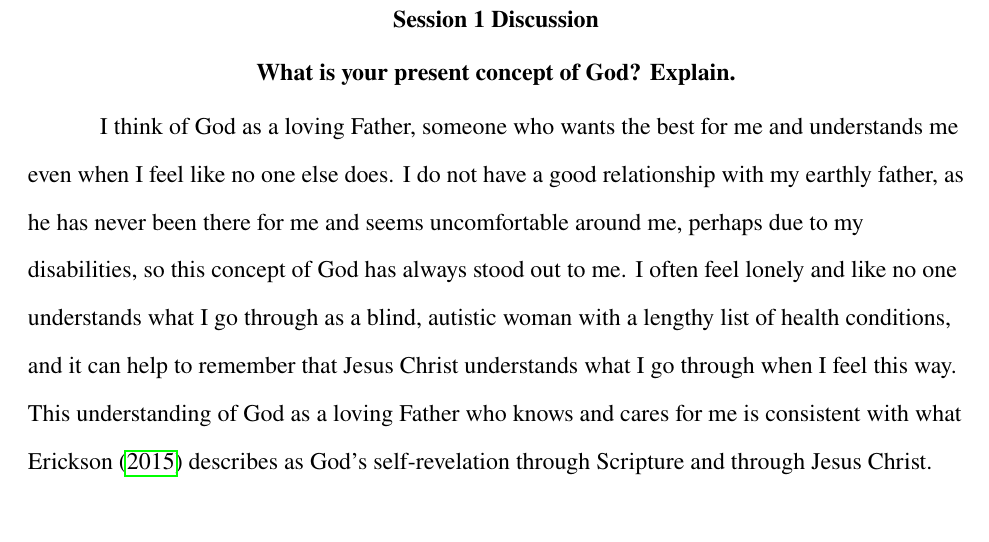
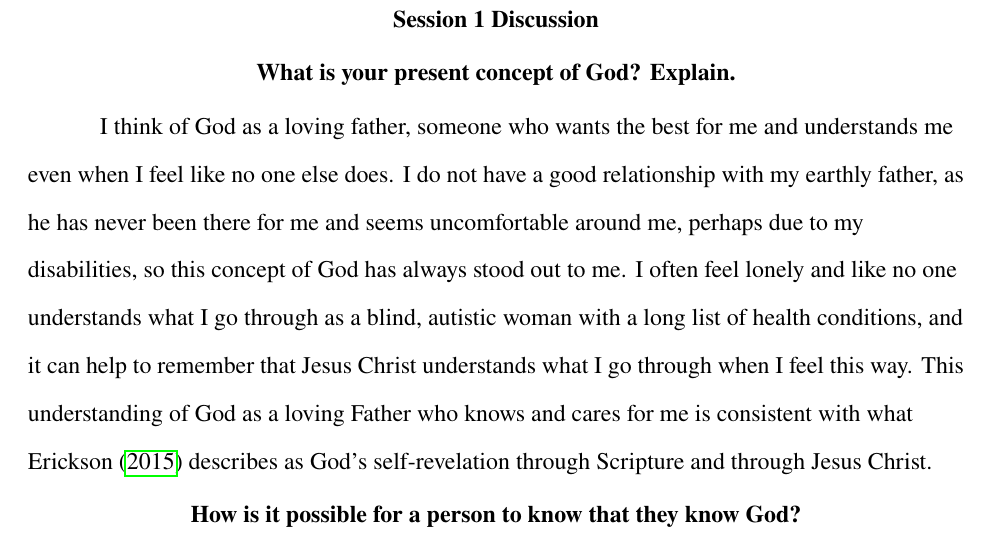
Before and after one commit to Lanie-Carmelo/THE-200A-Session-1-Discussion, a LaTeX paper (main.tex): part of page 2 of 3, cut so that both start at the same text. Compiled offline with pdfLaTeX.

Commit message:
Add first paragraph of assignment

```diff
--- a/main.tex
+++ b/main.tex
@@ -36,7 +36,9 @@
 \pagestyle{plain}
 
 \section{What is your present concept of God? Explain.}
-I think of God as a loving Father, someone who wants the best for me and understands me even when I feel like no one else does. I do not have a good relationship with my earthly father, as he has never been there for me and seems uncomfortable around me, perhaps due to my disabilities, so this concept of God has always stood out to me. I often feel lonely and like no one understands what I go through as a blind, autistic woman with a lengthy list of health conditions, and it can help to remember that Jesus Christ understands what I go through when I feel this way. This understanding of God as a loving Father who knows and cares for me is consistent with what \textcite{erickson_introducing_2015} describes as God’s self-revelation through Scripture and through Jesus Christ.
+I think of God as a loving father, someone who wants the best for me and understands me even when I feel like no one else does. I do not have a good relationship with my earthly father, as he has never been there for me and seems uncomfortable around me, perhaps due to my disabilities, so this concept of God has always stood out to me. I often feel lonely and like no one understands what I go through as a blind, autistic woman with a long list of health conditions, and it can help to remember that Jesus Christ understands what I go through when I feel this way. This understanding of God as a loving Father who knows and cares for me is consistent with what \textcite{erickson_introducing_2015} describes as God’s self-revelation through Scripture and through Jesus Christ.
+\section{How is it possible for a person to know that they know God?}
+
 
 \printbibliography
 
```
